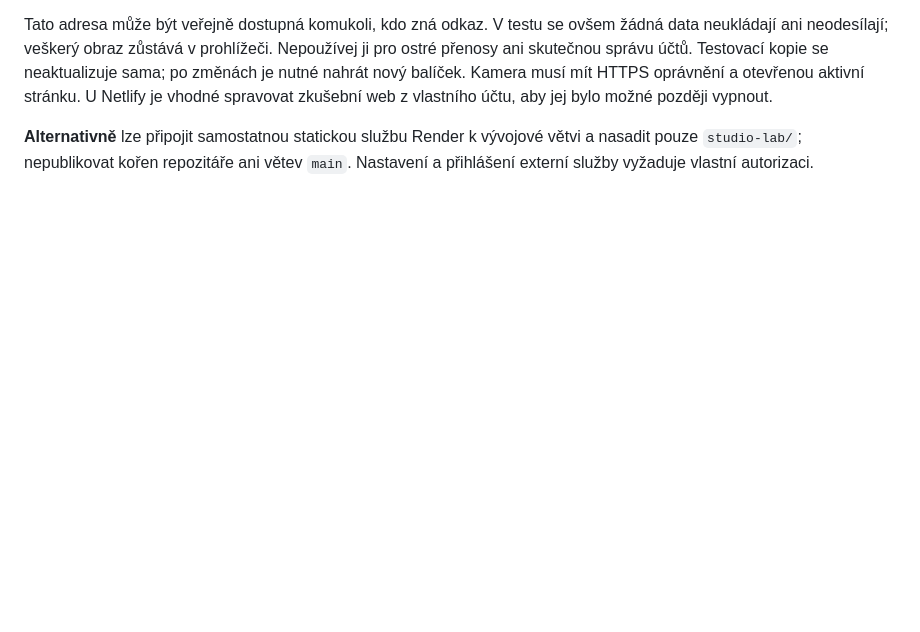
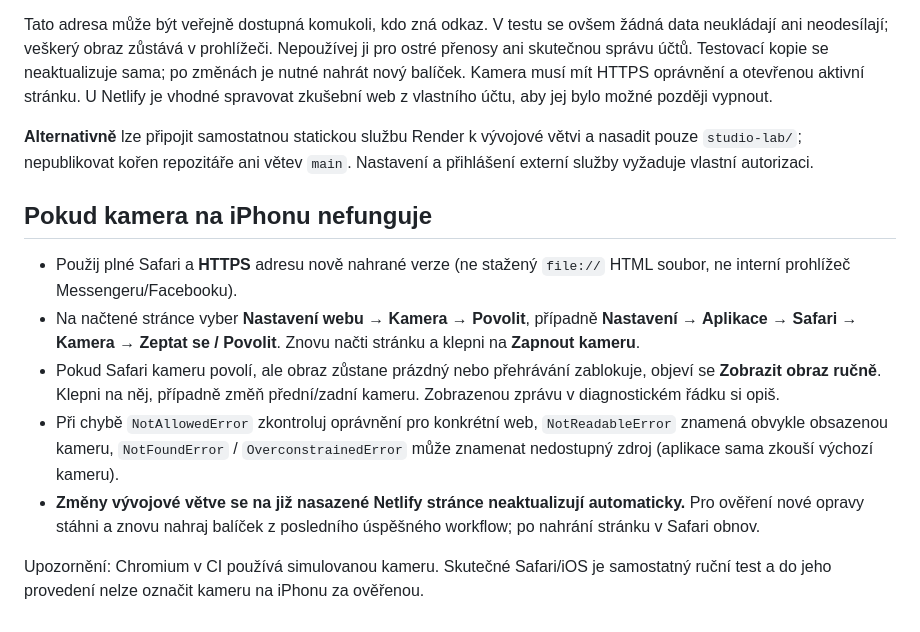
Before and after one commit to bcrybarna-oss/BC-Rybarna-Scoreboard, a Markdown page: studio-lab/README.md, the part around the change. Rendered like a GitHub page; blank space fills up the shorter version.

Commit message:
Jaroslav: document iPhone Safari permissions and manual camera playback fallback

```diff
--- a/studio-lab/README.md
+++ b/studio-lab/README.md
@@ -49,3 +49,13 @@ Každý PR běh `Poolcitalo LIVE laboratory` ověří testovací stránku v Chro
 Tato adresa může být veřejně dostupná komukoli, kdo zná odkaz. V testu se ovšem žádná data neukládají ani neodesílají; veškerý obraz zůstává v prohlížeči. Nepoužívej ji pro ostré přenosy ani skutečnou správu účtů. Testovací kopie se neaktualizuje sama; po změnách je nutné nahrát nový balíček. Kamera musí mít HTTPS oprávnění a otevřenou aktivní stránku. U Netlify je vhodné spravovat zkušební web z vlastního účtu, aby jej bylo možné později vypnout.
 
 **Alternativně** lze připojit samostatnou statickou službu Render k vývojové větvi a nasadit pouze `studio-lab/`; nepublikovat kořen repozitáře ani větev `main`. Nastavení a přihlášení externí služby vyžaduje vlastní autorizaci.
+
+## Pokud kamera na iPhonu nefunguje
+
+- Použij plné Safari a **HTTPS** adresu nově nahrané verze (ne stažený `file://` HTML soubor, ne interní prohlížeč Messengeru/Facebooku).
+- Na načtené stránce vyber **Nastavení webu → Kamera → Povolit**, případně **Nastavení → Aplikace → Safari → Kamera → Zeptat se / Povolit**. Znovu načti stránku a klepni na **Zapnout kameru**.
+- Pokud Safari kameru povolí, ale obraz zůstane prázdný nebo přehrávání zablokuje, objeví se **Zobrazit obraz ručně**. Klepni na něj, případně změň přední/zadní kameru. Zobrazenou zprávu v diagnostickém řádku si opiš.
+- Při chybě `NotAllowedError` zkontroluj oprávnění pro konkrétní web, `NotReadableError` znamená obvykle obsazenou kameru, `NotFoundError` / `OverconstrainedError` může znamenat nedostupný zdroj (aplikace sama zkouší výchozí kameru).
+- **Změny vývojové větve se na již nasazené Netlify stránce neaktualizují automaticky.** Pro ověření nové opravy stáhni a znovu nahraj balíček z posledního úspěšného workflow; po nahrání stránku v Safari obnov.
+
+Upozornění: Chromium v CI používá simulovanou kameru. Skutečné Safari/iOS je samostatný ruční test a do jeho provedení nelze označit kameru na iPhonu za ověřenou.
```
